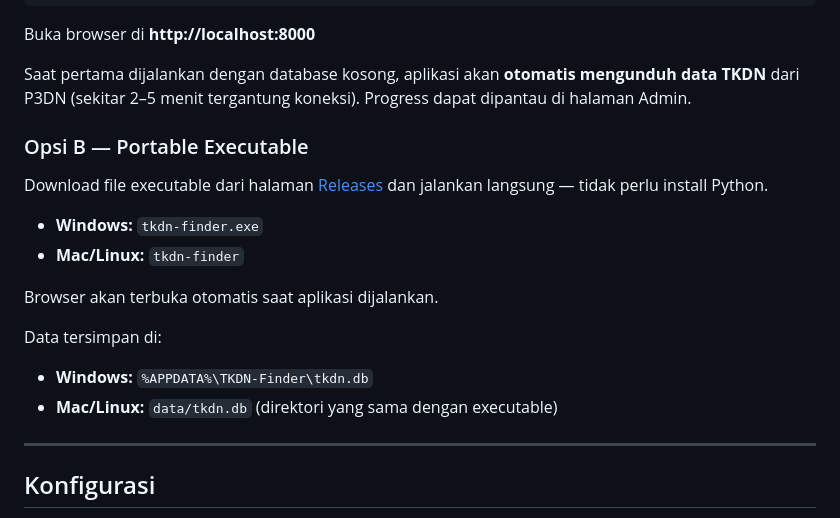
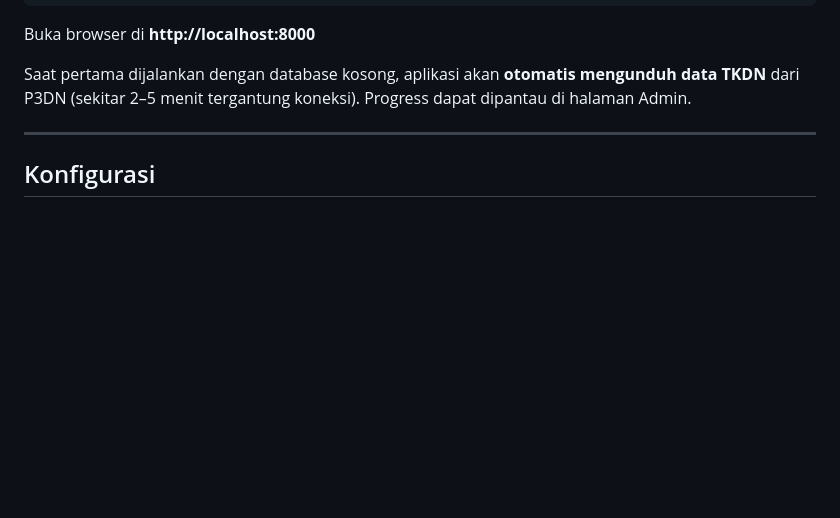
Before and after one commit to darkneko-id/apdn_app, a Markdown page: README.md, the part around the change. Drawn GitHub-style; blank space fills up the shorter version.

Commit message:
docs: remove portable executable section (not yet available)

```diff
--- a/README.md
+++ b/README.md
@@ -47,19 +47,6 @@ run.bat
 Buka browser di **http://localhost:8000**
 
 Saat pertama dijalankan dengan database kosong, aplikasi akan **otomatis mengunduh data TKDN** dari P3DN (sekitar 2–5 menit tergantung koneksi). Progress dapat dipantau di halaman Admin.
-
-### Opsi B — Portable Executable
-
-Download file executable dari halaman [Releases](https://github.com/darkneko-id/apdn_app/releases) dan jalankan langsung — tidak perlu install Python.
-
-- **Windows:** `tkdn-finder.exe`
-- **Mac/Linux:** `tkdn-finder`
-
-Browser akan terbuka otomatis saat aplikasi dijalankan.
-
-Data tersimpan di:
-- **Windows:** `%APPDATA%\TKDN-Finder\tkdn.db`
-- **Mac/Linux:** `data/tkdn.db` (direktori yang sama dengan executable)
 
 ---
 
```
